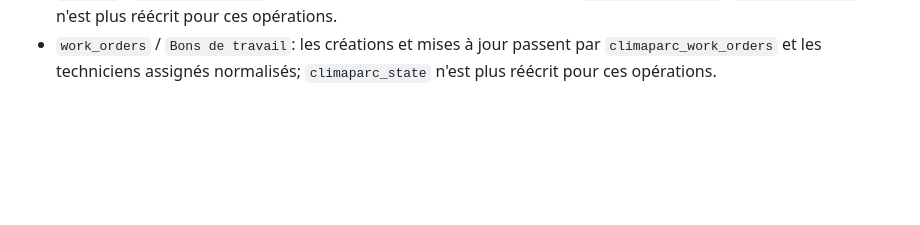
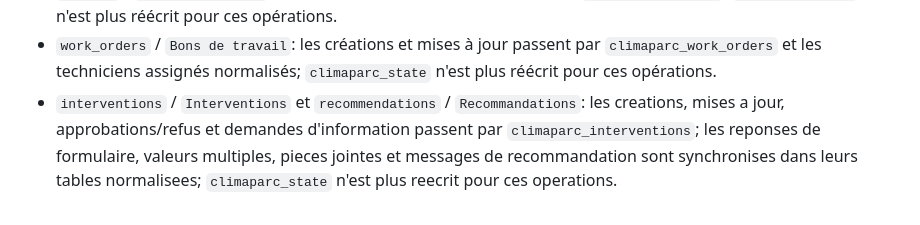
Before and after one commit to GSFIGUEIREDO/Multilogement, a Markdown page: FASTAPI_ROLLOUT.md, the part around the change. GitHub-like rendering; blank space fills up the shorter version.

```diff
--- a/FASTAPI_ROLLOUT.md
+++ b/FASTAPI_ROLLOUT.md
@@ -83,3 +83,9 @@ Domaines consolidés partiellement:
 - `work_orders` / `Bons de travail`: les créations et mises à jour passent par
   `climaparc_work_orders` et les techniciens assignés normalisés;
   `climaparc_state` n'est plus réécrit pour ces opérations.
+- `interventions` / `Interventions` et `recommendations` / `Recommandations`:
+  les creations, mises a jour, approbations/refus et demandes d'information
+  passent par `climaparc_interventions`; les reponses de formulaire, valeurs
+  multiples, pieces jointes et messages de recommandation sont synchronises
+  dans leurs tables normalisees; `climaparc_state` n'est plus reecrit pour ces
+  operations.
```
Also changed, not shown: ARCHITECTURE.md (+9 -4 lines).
